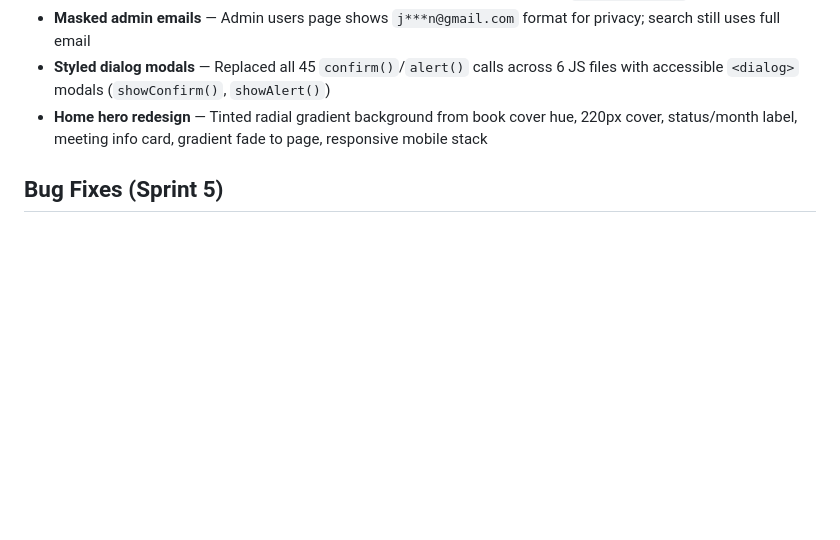
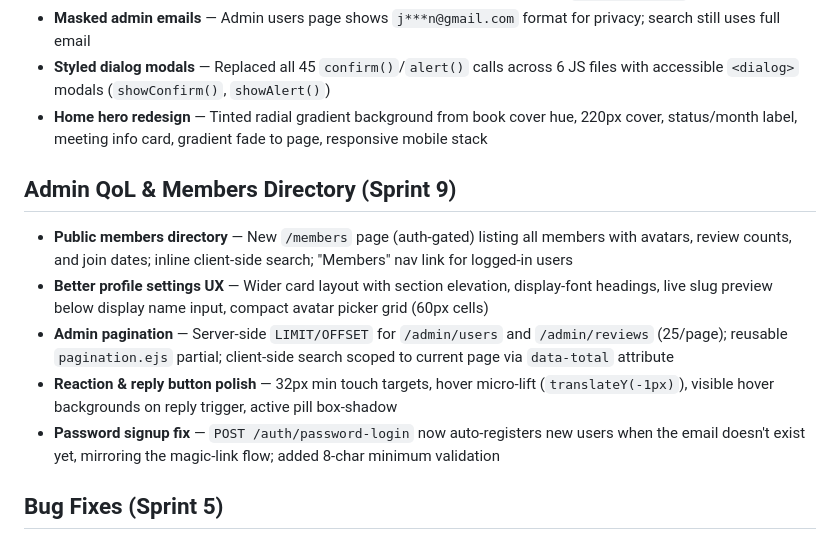
Before and after one commit to johnwaynehill/sfbc, a Markdown page: docs/SHIPPED.md, the part around the change. GitHub-like rendering; blank space fills up the shorter version.

Commit message:
Update BACKLOG and SHIPPED for Sprint 9
Co-Authored-By: Claude Opus 4.6 <noreply@anthropic.com>

```diff
--- a/docs/SHIPPED.md
+++ b/docs/SHIPPED.md
@@ -127,6 +127,14 @@ Everything that's been built, organized by area. Updated each sprint as items mo
 - **Styled dialog modals** — Replaced all 45 `confirm()`/`alert()` calls across 6 JS files with accessible `<dialog>` modals (`showConfirm()`, `showAlert()`)
 - **Home hero redesign** — Tinted radial gradient background from book cover hue, 220px cover, status/month label, meeting info card, gradient fade to page, responsive mobile stack
 
+## Admin QoL & Members Directory (Sprint 9)
+
+- **Public members directory** — New `/members` page (auth-gated) listing all members with avatars, review counts, and join dates; inline client-side search; "Members" nav link for logged-in users
+- **Better profile settings UX** — Wider card layout with section elevation, display-font headings, live slug preview below display name input, compact avatar picker grid (60px cells)
+- **Admin pagination** — Server-side `LIMIT/OFFSET` for `/admin/users` and `/admin/reviews` (25/page); reusable `pagination.ejs` partial; client-side search scoped to current page via `data-total` attribute
+- **Reaction & reply button polish** — 32px min touch targets, hover micro-lift (`translateY(-1px)`), visible hover backgrounds on reply trigger, active pill box-shadow
+- **Password signup fix** — `POST /auth/password-login` now auto-registers new users when the email doesn't exist yet, mirroring the magic-link flow; added 8-char minimum validation
+
 ## Bug Fixes (Sprint 5)
 
 - **`--amber` CSS variable** — Defined in `tokens.css`; fixes admin badge dark mode, char-count warning, and spoiler reveal background
```
Also changed, not shown: docs/BACKLOG.md (+1 -4 lines).
